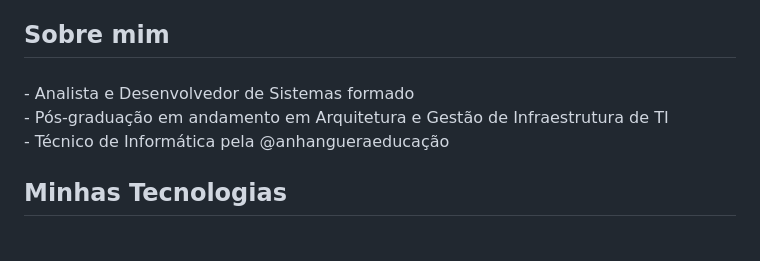
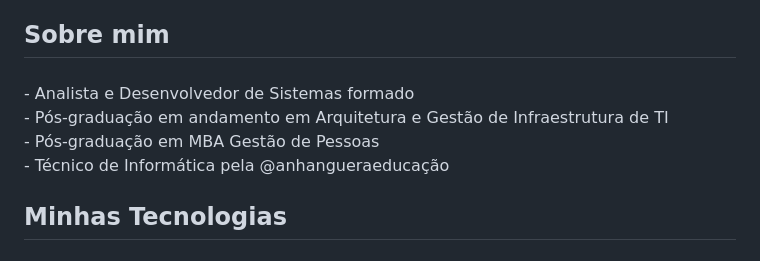
Before and after one commit to luizndev/luizndev, a Markdown page: README.md, the part around the change. Drawn GitHub-style.

```diff
--- a/README.md
+++ b/README.md
@@ -10,7 +10,7 @@
 
 ###
 
-<p align="left">- Analista e Desenvolvedor de Sistemas formado <br>- Pós-graduação em andamento em Arquitetura e Gestão de Infraestrutura de TI<br>- Técnico de Informática pela @anhangueraeducação</p>
+<p align="left">- Analista e Desenvolvedor de Sistemas formado <br>- Pós-graduação em andamento em Arquitetura e Gestão de Infraestrutura de TI<br>- Pós-graduação em MBA Gestão de Pessoas <br>- Técnico de Informática pela @anhangueraeducação</p>
 
 ###
 
```
